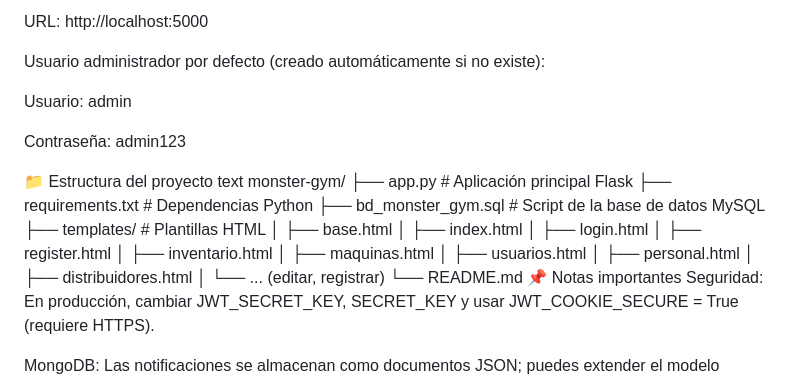
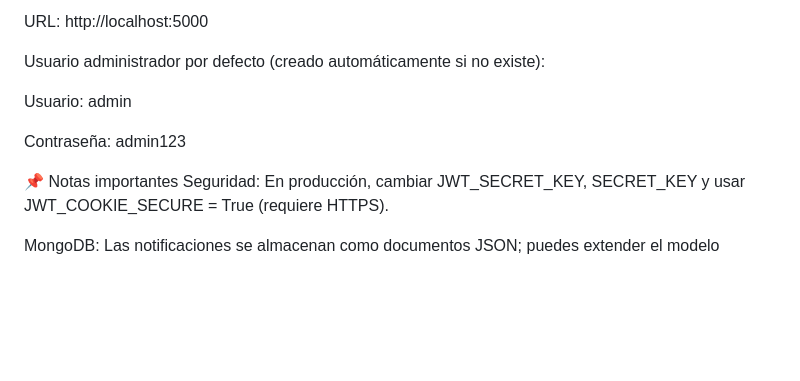
Before and after one commit to Nicsape/NuevasTecnologias11-03-26, a Markdown page: README.md, the part around the change. GitHub-like rendering; blank space fills up the shorter version.

```diff
--- a/README.md
+++ b/README.md
@@ -89,24 +89,6 @@ Usuario: admin
 
 Contraseña: admin123
 
-📁 Estructura del proyecto
-text
-monster-gym/
-├── app.py                 # Aplicación principal Flask
-├── requirements.txt       # Dependencias Python
-├── bd_monster_gym.sql     # Script de la base de datos MySQL
-├── templates/             # Plantillas HTML
-│   ├── base.html
-│   ├── index.html
-│   ├── login.html
-│   ├── register.html
-│   ├── inventario.html
-│   ├── maquinas.html
-│   ├── usuarios.html
-│   ├── personal.html
-│   ├── distribuidores.html
-│   └── ... (editar, registrar)
-└── README.md
 📌 Notas importantes
 Seguridad: En producción, cambiar JWT_SECRET_KEY, SECRET_KEY y usar JWT_COOKIE_SECURE = True (requiere HTTPS).
 
```
